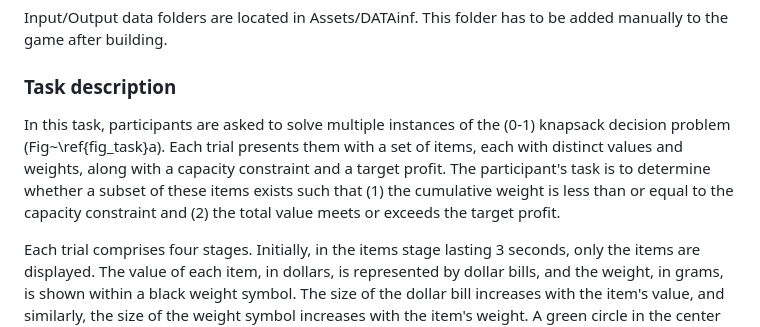
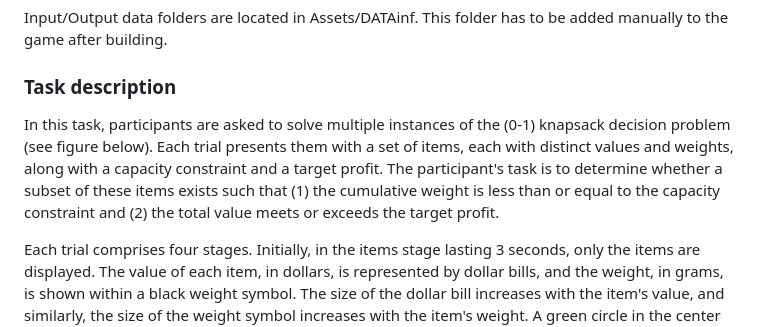
Before and after one commit to jpfranco123/KS-Decision-T2, a Markdown page: README.md, the part around the change. Drawn GitHub-style.

```diff
--- a/README.md
+++ b/README.md
@@ -12,7 +12,7 @@ Input/Output data folders are located in Assets/DATAinf. This folder has to be a
 
 ### Task description
 
-In this task, participants are asked to solve multiple instances of the (0-1) knapsack decision problem (Fig~\ref{fig_task}a). Each trial presents them with a set of items, each with distinct values and weights, along with a capacity constraint and a target profit. The participant's task is to determine whether a subset of these items exists such that (1) the cumulative weight is less than or equal to the capacity constraint and (2) the total value meets or exceeds the target profit.
+In this task, participants are asked to solve multiple instances of the (0-1) knapsack decision problem (see figure below). Each trial presents them with a set of items, each with distinct values and weights, along with a capacity constraint and a target profit. The participant's task is to determine whether a subset of these items exists such that (1) the cumulative weight is less than or equal to the capacity constraint and (2) the total value meets or exceeds the target profit.
 
 Each trial comprises four stages. Initially, in the items stage lasting 3 seconds, only the items are displayed. The value of each item, in dollars, is represented by dollar bills, and the weight, in grams, is shown within a black weight symbol. The size of the dollar bill increases with the item's value, and similarly, the size of the weight symbol increases with the item's weight. A green circle in the center of the screen indicates the remaining time in this stage. Next, in the 22-second solving stage, the target profit and capacity constraint are added to the screen within the green timer circle. During the 2-second response stage, participants see a YES' and a NO' button on the screen, along with the timer circle, and they respond using the keyboard (Fig~\ref{fig_task}a). Finally, a variable inter-trial rest period of 8, 10, or 12 seconds is displayed before the start of the next trial.
 
```
